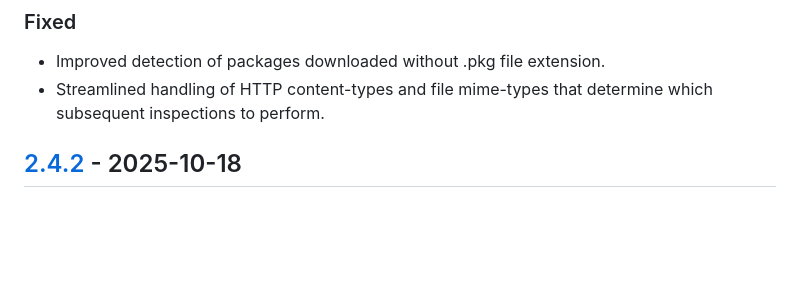
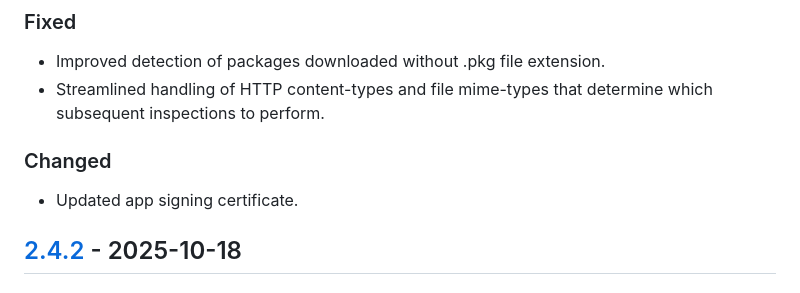
Before and after one commit to homebysix/recipe-robot, a Markdown page: CHANGELOG.md, the part around the change. Drawn GitHub-style; blank space fills up the shorter version.

Commit message:
Add note about signing certificate renewal

```diff
--- a/CHANGELOG.md
+++ b/CHANGELOG.md
@@ -14,6 +14,10 @@ All notable changes to this project will be documented in this file. This projec
 
 - Improved detection of packages downloaded without .pkg file extension.
 - Streamlined handling of HTTP content-types and file mime-types that determine which subsequent inspections to perform.
+
+### Changed
+
+- Updated app signing certificate.
 
 ## [2.4.2] - 2025-10-18
 
```
